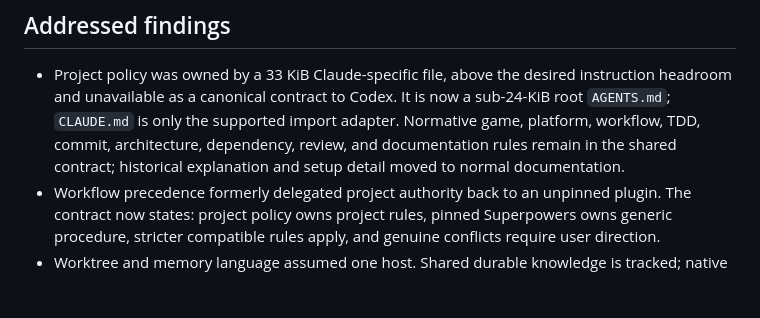
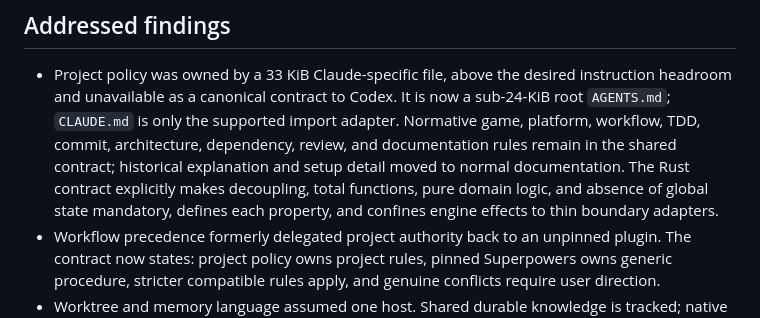
Before and after one commit to cleveralbatraoz/unseeing, a Markdown page: docs/reports/2026-08-13-agent-portability-audit.md, the part around the change. Drawn GitHub-style; blank space fills up the shorter version.

```diff
--- a/docs/reports/2026-08-13-agent-portability-audit.md
+++ b/docs/reports/2026-08-13-agent-portability-audit.md
@@ -12,7 +12,10 @@ rules, CI, deploy/archive behaviour, and Superpowers host manifests.
   now a sub-24-KiB root `AGENTS.md`; `CLAUDE.md` is only the supported import
   adapter. Normative game, platform, workflow, TDD, commit, architecture,
   dependency, review, and documentation rules remain in the shared contract;
-  historical explanation and setup detail moved to normal documentation.
+  historical explanation and setup detail moved to normal documentation. The
+  Rust contract explicitly makes decoupling, total functions, pure domain
+  logic, and absence of global state mandatory, defines each property, and
+  confines engine effects to thin boundary adapters.
 - Workflow precedence formerly delegated project authority back to an
   unpinned plugin. The contract now states: project policy owns project rules,
   pinned Superpowers owns generic procedure, stricter compatible rules apply,
```
Also changed, not shown: AGENTS.md (+50 -5 lines).
